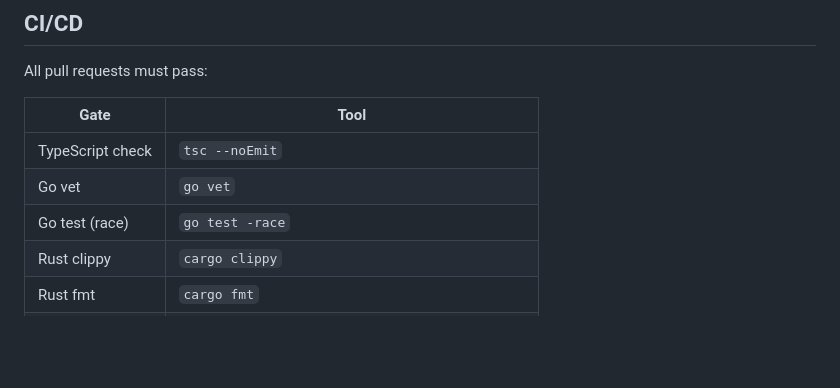
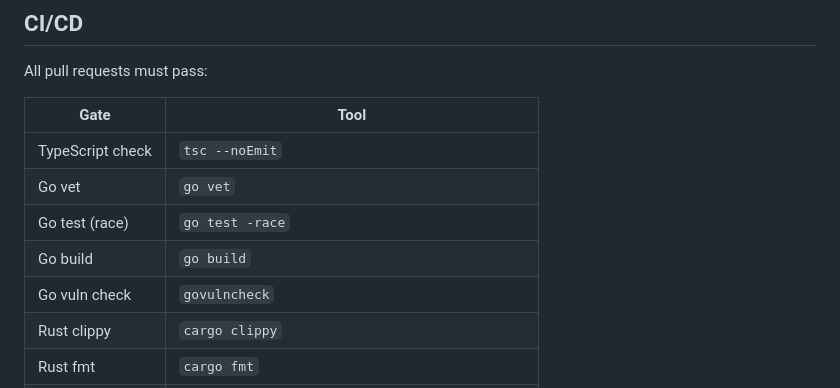
Before and after one commit to GXQS/Wallet, a Markdown page: README.md, the part around the change. Drawn GitHub-style; blank space fills up the shorter version.

Commit message:
docs: align README CI gates with current Go checks
Agent-Logs-Url: https://github.com/GXQS/Wallet/sessions/c83d6a6c-182c-4a46-94e5-7289507d553c

Co-authored-by: SMSDAO <144380926+SMSDAO@users.noreply.github.com>

```diff
--- a/README.md
+++ b/README.md
@@ -203,6 +203,8 @@ All pull requests must pass:
 | TypeScript check | `tsc --noEmit` |
 | Go vet | `go vet` |
 | Go test (race) | `go test -race` |
+| Go build | `go build` |
+| Go vuln check | `govulncheck` |
 | Rust clippy | `cargo clippy` |
 | Rust fmt | `cargo fmt` |
 | npm audit | `pnpm audit` |
```
